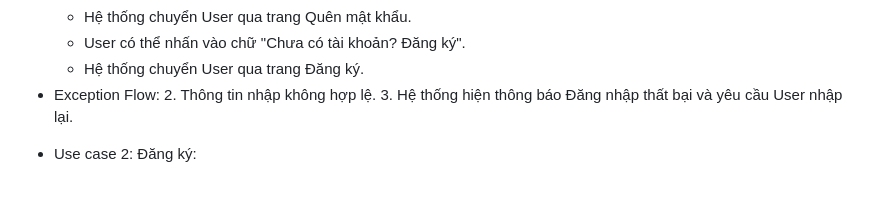
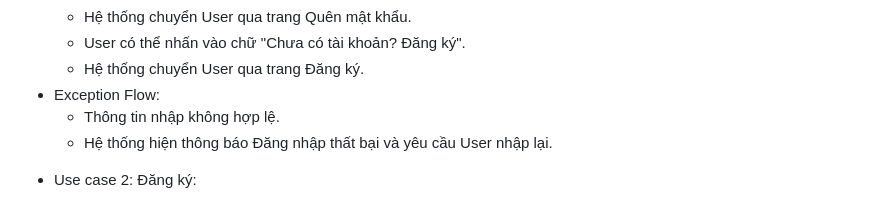
Before and after one commit to Hoan2006/Nhom3_AppMobileStore, a Markdown page: README.md, the part around the change. GitHub-like rendering.

```diff
--- a/README.md
+++ b/README.md
@@ -17,8 +17,8 @@
   * User có thể nhấn vào chữ "Chưa có tài khoản? Đăng ký".
   * Hệ thống chuyển User qua trang Đăng ký.
 + Exception Flow:
-  2. Thông tin nhập không hợp lệ.
-  3. Hệ thống hiện thông báo Đăng nhập thất bại và yêu cầu User nhập lại.
+  * Thông tin nhập không hợp lệ.
+  * Hệ thống hiện thông báo Đăng nhập thất bại và yêu cầu User nhập lại.
 - Use case 2: Đăng ký:
 + Actor: User.
 + Post Condition: User đăng ký tài khoản thành công.
```
